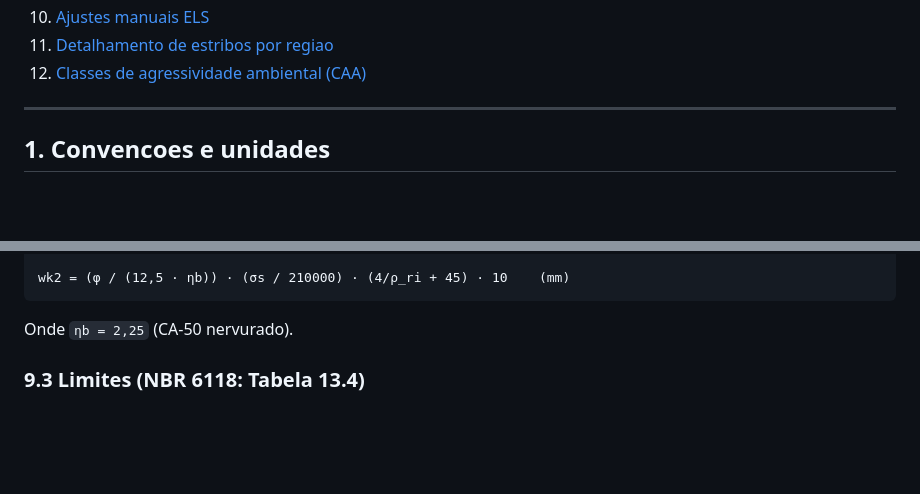
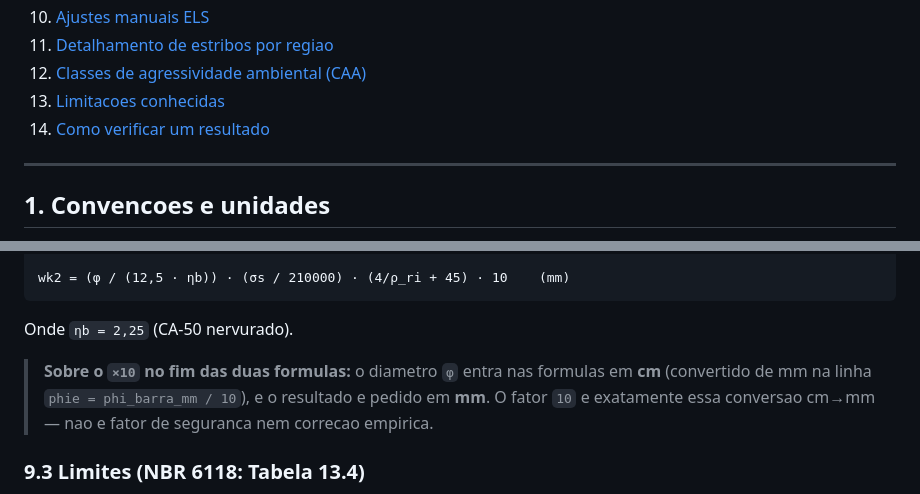
Before and after one commit to samuel-c-santos/portica-app, a Markdown page: docs/calculo.md, 2 parts joined by grey strips. Rendered like a GitHub page; blank space fills up the shorter version.

````diff
--- a/docs/calculo.md
+++ b/docs/calculo.md
@@ -37,6 +37,8 @@ Para informacoes gerais sobre instalacao, execucao e arquitetura, consulte o
 10. [Ajustes manuais ELS](#10-ajustes-manuais-els)
 11. [Detalhamento de estribos por regiao](#11-detalhamento-de-estribos-por-regiao)
 12. [Classes de agressividade ambiental (CAA)](#12-classes-de-agressividade-ambiental-caa)
+13. [Limitacoes conhecidas](#13-limitacoes-conhecidas)
+14. [Como verificar um resultado](#14-como-verificar-um-resultado)
 
 ---
 
@@ -754,6 +776,11 @@ wk2 = (φ / (12,5 · ηb)) · (σs / 210000) · (4/ρ_ri + 45) · 10    (mm)
 ```
 
 Onde `ηb = 2,25` (CA-50 nervurado).
+
+> **Sobre o `×10` no fim das duas formulas:** o diametro `φ` entra nas
+> formulas em **cm** (convertido de mm na linha `phie = phi_barra_mm / 10`), e
+> o resultado e pedido em **mm**. O fator `10` e exatamente essa conversao
+> cm→mm — nao e fator de seguranca nem correcao empirica.
 
 ### 9.3 Limites (NBR 6118: Tabela 13.4)
 
````
Also changed, not shown: other parts of docs/calculo.md (+79 -0 lines).
